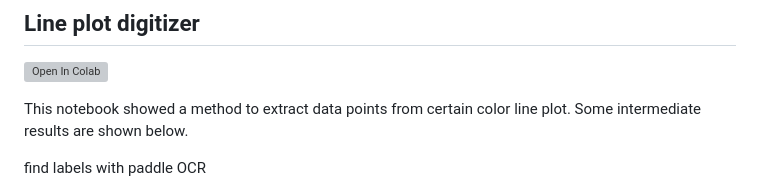
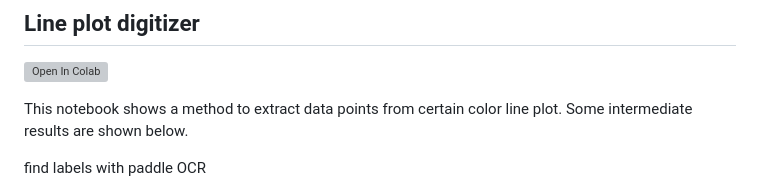
Before and after one commit to HaoleiH/AI-driven-projects, a Markdown page: README.md, the part around the change. Drawn GitHub-style; grey boxes are pictures that could not be loaded.

```diff
--- a/README.md
+++ b/README.md
@@ -5,7 +5,7 @@ This repo contains some codes writen with the help of large language models like
 
 [![Open In Colab](https://colab.research.google.com/assets/colab-badge.svg)](https://colab.research.google.com/github/HaoleiH/AI-driven-projects/blob/main/line_plot_digitizer/graph_digitizer.ipynb)
 
-This notebook showed a method to extract data points from certain color line plot. Some intermediate results are shown below.
+This notebook shows a method to extract data points from certain color line plot. Some intermediate results are shown below.
 
 find labels with paddle OCR
 ![image1](./line_plot_digitizer/result1.jpg)
```
